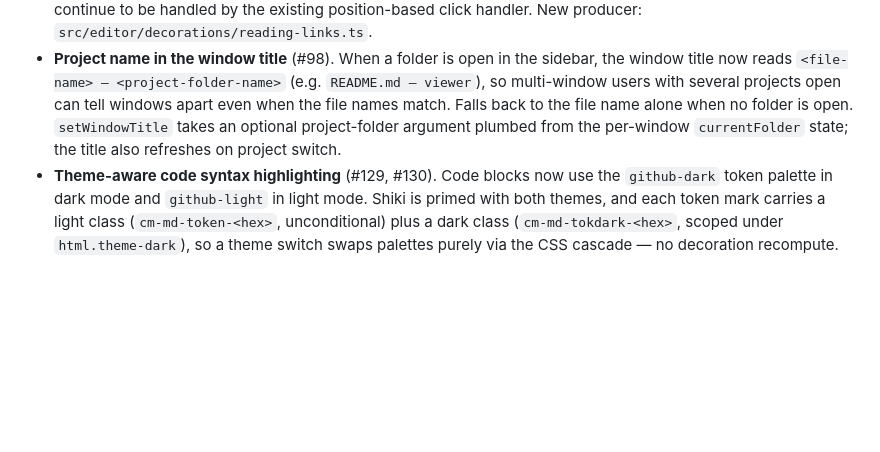
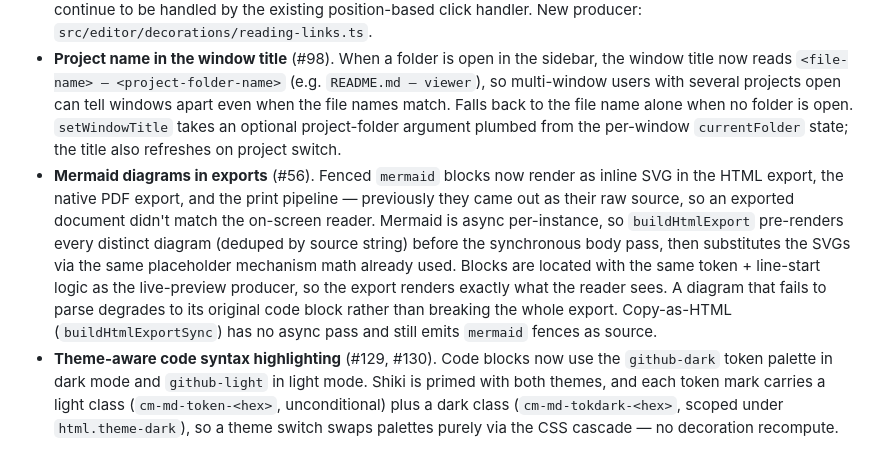
Before and after one commit to kek/marklig, a Markdown page: CHANGELOG.md, the part around the change. Drawn GitHub-style; blank space fills up the shorter version.

```diff
--- a/CHANGELOG.md
+++ b/CHANGELOG.md
@@ -6,6 +6,7 @@
 
 - **Clickable reading-mode links** (#149). In reading mode, http/https `[text](url)` links and bare-URL autolinks are now rendered as a real semantic `<a>` element showing just the link text — the `[`, `]`, and `(url)` markup is hidden, consistent with how other markers are replaced via widgets. The anchor is announced as a link by screen readers and is keyboard-activatable; a plain click or Enter/Space opens the URL externally via `@tauri-apps/plugin-opener` rather than navigating in-app. The opener path re-validates the scheme, so only `http`/`https` can ever be opened (`javascript:`/`file:`/`data:` are rejected). Edit mode is unchanged — it keeps the muted-but-visible literal `[text](url)` syntax. Non-http(s) links (local `.md`, `#anchors`, `mailto:`) continue to be handled by the existing position-based click handler. New producer: `src/editor/decorations/reading-links.ts`.
 - **Project name in the window title** (#98). When a folder is open in the sidebar, the window title now reads `<file-name> — <project-folder-name>` (e.g. `README.md — viewer`), so multi-window users with several projects open can tell windows apart even when the file names match. Falls back to the file name alone when no folder is open. `setWindowTitle` takes an optional project-folder argument plumbed from the per-window `currentFolder` state; the title also refreshes on project switch.
+- **Mermaid diagrams in exports** (#56). Fenced `mermaid` blocks now render as inline SVG in the HTML export, the native PDF export, and the print pipeline — previously they came out as their raw source, so an exported document didn't match the on-screen reader. Mermaid is async per-instance, so `buildHtmlExport` pre-renders every distinct diagram (deduped by source string) before the synchronous body pass, then substitutes the SVGs via the same placeholder mechanism math already used. Blocks are located with the same token + line-start logic as the live-preview producer, so the export renders exactly what the reader sees. A diagram that fails to parse degrades to its original code block rather than breaking the whole export. Copy-as-HTML (`buildHtmlExportSync`) has no async pass and still emits `mermaid` fences as source.
 - **Theme-aware code syntax highlighting** (#129, #130). Code blocks now use the `github-dark` token palette in dark mode and `github-light` in light mode. Shiki is primed with both themes, and each token mark carries a light class (`cm-md-token-<hex>`, unconditional) plus a dark class (`cm-md-tokdark-<hex>`, scoped under `html.theme-dark`), so a theme switch swaps palettes purely via the CSS cascade — no decoration recompute.
 
 ### Changed
```
Also changed, not shown: ROADMAP.md (+2 -2 lines).
